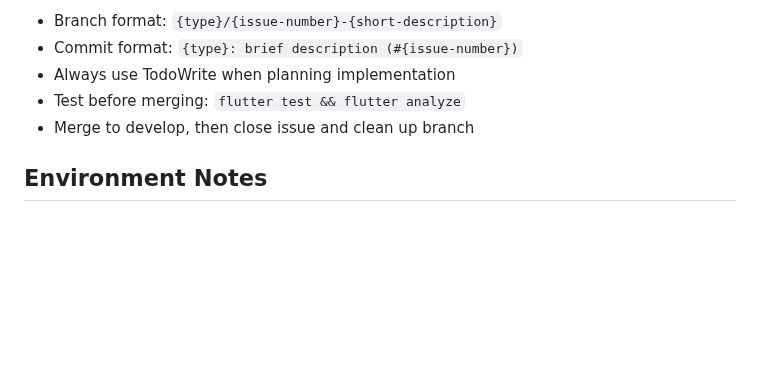
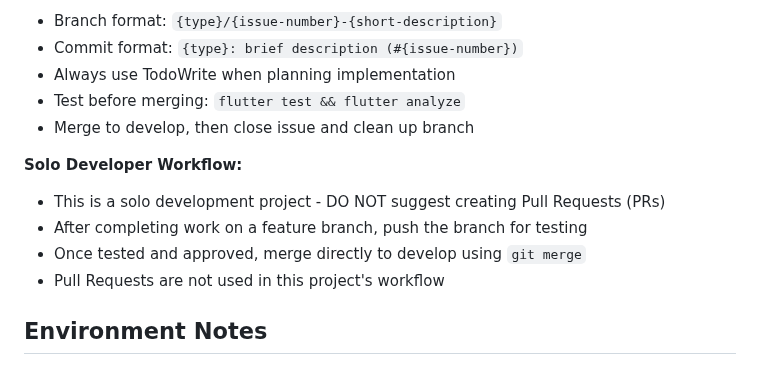
Before and after one commit to alemdisso/gastrobrain, a Markdown page: CLAUDE.md, the part around the change. Rendered like a GitHub page; blank space fills up the shorter version.

Commit message:
docs: add solo developer workflow to CLAUDE.md
- Explicitly state no PRs are used in this project
- Clarify direct merge workflow after testing
- Helps AI assistants avoid suggesting PR creation

```diff
--- a/CLAUDE.md
+++ b/CLAUDE.md
@@ -34,6 +34,12 @@ For detailed workflows on issue management, GitHub Projects integration, and Git
 - Always use TodoWrite when planning implementation
 - Test before merging: `flutter test && flutter analyze`
 - Merge to develop, then close issue and clean up branch
+
+**Solo Developer Workflow:**
+- This is a solo development project - DO NOT suggest creating Pull Requests (PRs)
+- After completing work on a feature branch, push the branch for testing
+- Once tested and approved, merge directly to develop using `git merge`
+- Pull Requests are not used in this project's workflow
 
 ## Environment Notes
 
```
